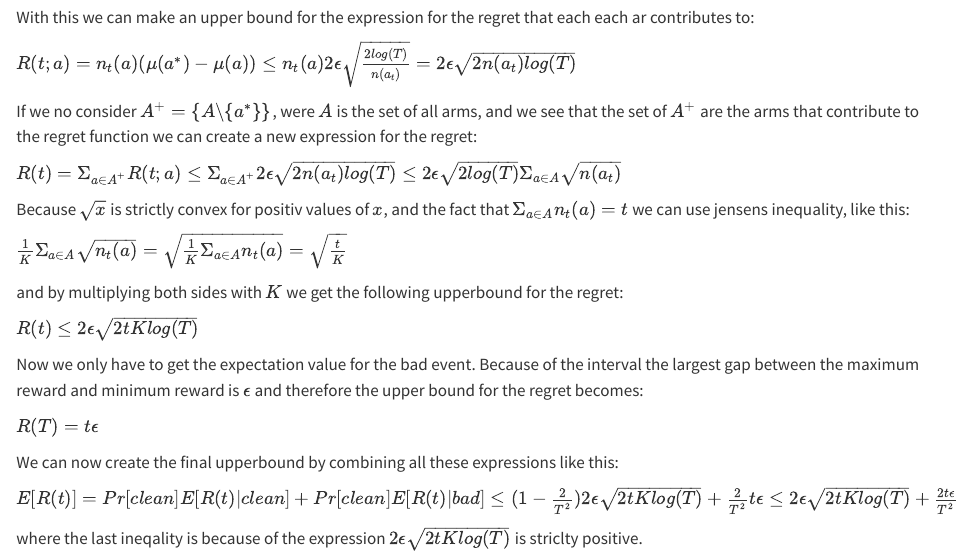
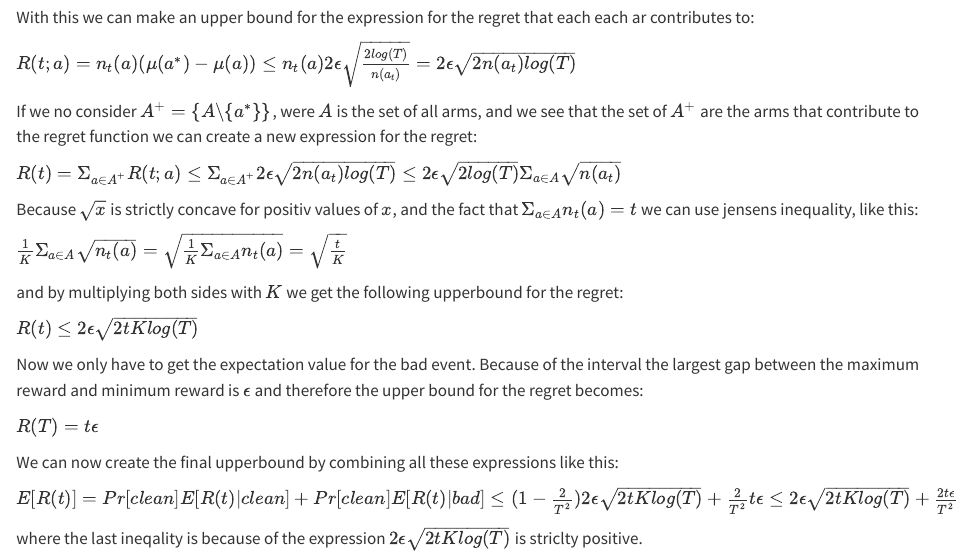
Before and after one commit to ArvidKolstad/adv-topic-ml, a Quarto document (assignment1/bandit-assignment.qmd): the page in a window 1100 px wide, from 10830 px down. Rendered offline with R 4.5, knitr and Pandoc in place of Quarto, with nearby package versions; long lines of code are wrapped.

Commit message:
fixed a typo in the assignment 4

```diff
--- a/assignment1/bandit-assignment.qmd
+++ b/assignment1/bandit-assignment.qmd
@@ -442,7 +442,7 @@ If we no consider $A^+ = \{A \backslash\{a^*\}\}$, were $A$ is the set of all ar
 
 $R(t) = \Sigma_{a\in A^+}R(t;a) \leq \Sigma_{a\in A^+} 2\epsilon \sqrt{2n(a_t)log(T)}\leq 2\epsilon \sqrt{2log(T)} \Sigma_{a\in A} \sqrt{n(a_t)}$
 
-Because $\sqrt{x}$ is strictly convex for positiv values of $x$, and the fact that $\Sigma_{a\in A}n_t(a)=t$ we can use jensens inequality, like this:
+Because $\sqrt{x}$ is strictly concave for positiv values of $x$, and the fact that $\Sigma_{a\in A}n_t(a)=t$ we can use jensens inequality, like this:
 
 $\frac{1}{K}\Sigma_{a\in A}\sqrt{n_t(a)} = \sqrt{\frac{1}{K}\Sigma_{a\in A}n_t(a)}= \sqrt{\frac{t}{K}}$
 
```
Also changed, not shown: 1 other file.
